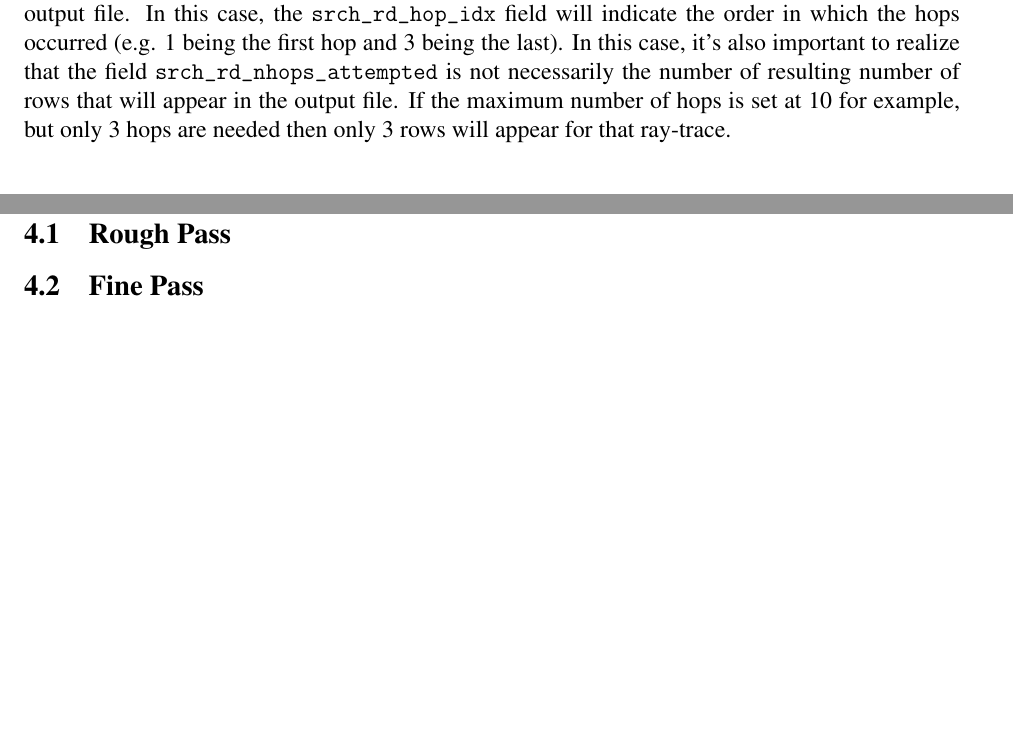
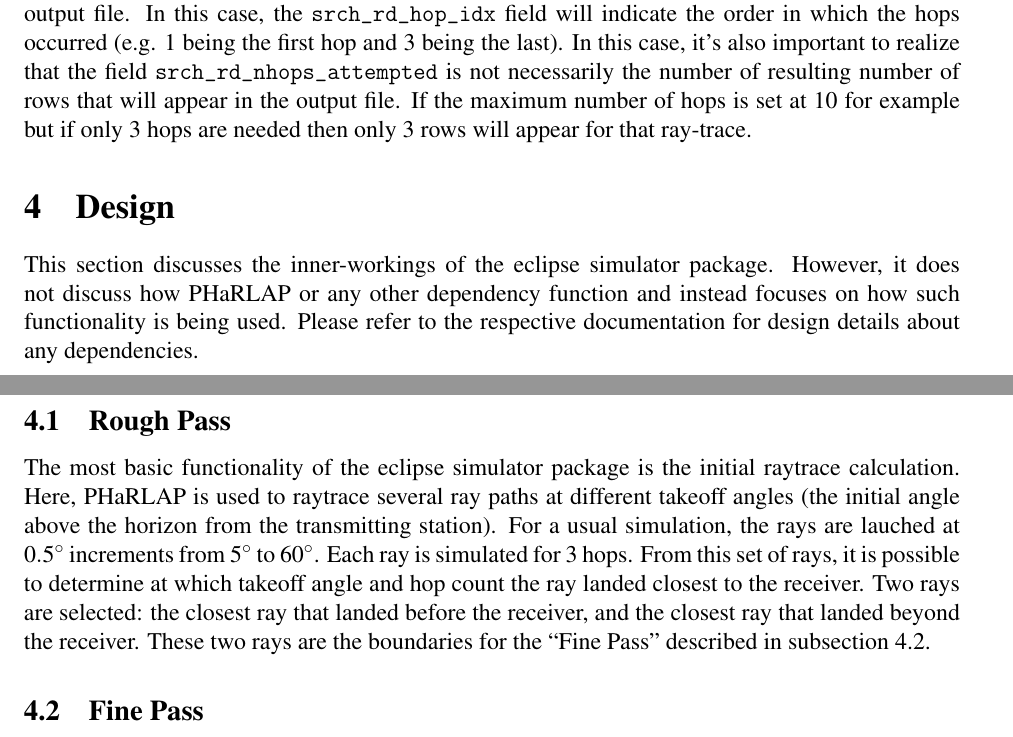
Before and after one commit to HamSCI/eclipsesim_docs, a LaTeX document (eclipsesim.tex): two parts of pages 5 and 7 of 9, joined at a grey line, cut so that both start at the same text, the shorter picture padded with empty space. Compiled offline with pdfLaTeX.

Commit message:
Added introduction to design section and rough pass documentation.

```diff
--- a/eclipsesim.tex
+++ b/eclipsesim.tex
@@ -362,7 +362,7 @@ order in which the hops occurred (e.g. 1 being the first hop and 3 being the
 last). In this case, it's also important to realize that the field {\tt
   srch\_rd\_nhops\_attempted} is not necessarily the number of resulting number
 of rows that will appear in the output file. If the maximum number of hops is
-set at 10 for example, but only 3 hops are needed then only 3 rows will appear
+set at 10 for example but if only 3 hops are needed then only 3 rows will appear
 for that ray-trace.
 
 %
@@ -371,8 +371,25 @@ for that ray-trace.
 \section{Design}
 \label{sec:design}
 
+This section discusses the inner-workings of the eclipse simulator
+package. However, it does not discuss how PHaRLAP or any other dependency
+function and instead focuses on how such functionality is being used. Please
+refer to the respective documentation for design details about any dependencies.
+
 \subsection{Rough Pass}
 \label{sec:design:rough}
+
+The most basic functionality of the eclipse simulator package is the initial
+raytrace calculation. Here, PHaRLAP is used to raytrace several ray paths at
+different takeoff angles (the initial angle above the horizon from the
+transmitting station). For a usual simulation, the rays are lauched at
+$\SI{0.5}{\degree}$ increments from $\SI{5}{\degree}$ to
+$\SI{60}{\degree}$. Each ray is simulated for 3 hops. From this set of rays, it
+is possible to determine at which takeoff angle and hop count the ray landed
+closest to the receiver. Two rays are selected: the closest ray that landed
+before the receiver, and the closest ray that landed beyond the receiver. These
+two rays are the boundaries for the ``Fine Pass'' described in
+\autoref{sec:design:fine}.
 
 \subsection{Fine Pass}
 \label{sec:design:fine}
```
Also changed, not shown: eclipsesim.pdf.
